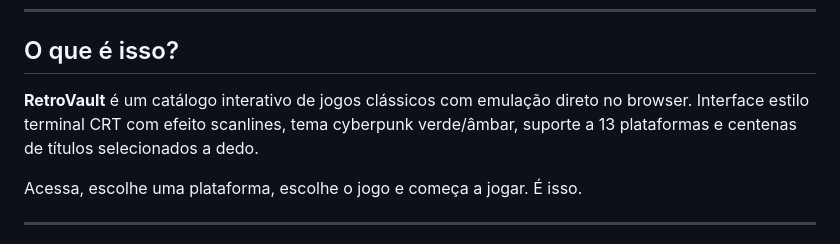
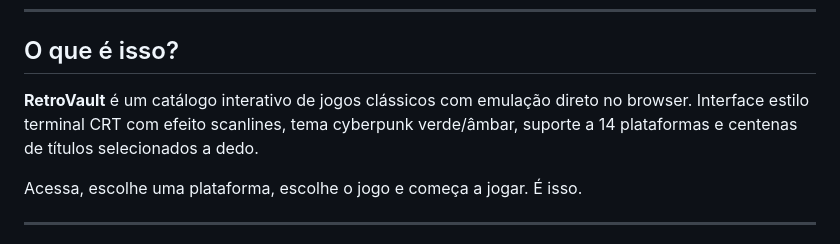
Before and after one commit to dellabeneta/emu.dellabeneta.io, a Markdown page: README.md, the part around the change. GitHub-like rendering.

```diff
--- a/README.md
+++ b/README.md
@@ -18,7 +18,7 @@
 
 ## O que é isso?
 
-**RetroVault** é um catálogo interativo de jogos clássicos com emulação direto no browser. Interface estilo terminal CRT com efeito scanlines, tema cyberpunk verde/âmbar, suporte a 13 plataformas e centenas de títulos selecionados a dedo.
+**RetroVault** é um catálogo interativo de jogos clássicos com emulação direto no browser. Interface estilo terminal CRT com efeito scanlines, tema cyberpunk verde/âmbar, suporte a 14 plataformas e centenas de títulos selecionados a dedo.
 
 Acessa, escolhe uma plataforma, escolhe o jogo e começa a jogar. É isso.
 
```
